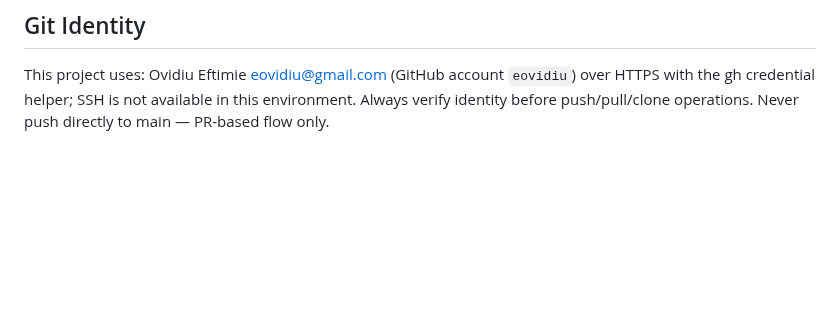
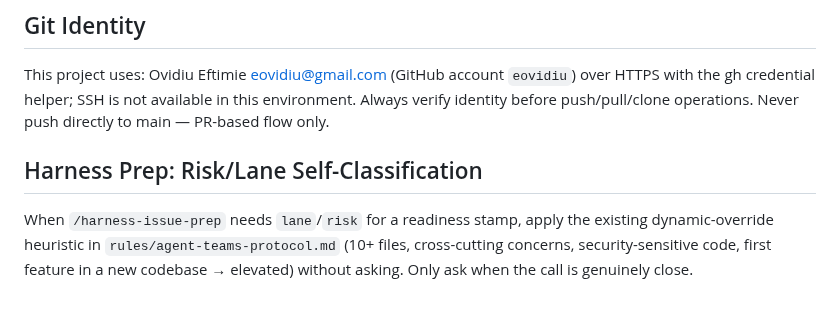
Before and after one commit to oeftimie/vv-claude-harness, a Markdown page: CLAUDE.md, the part around the change. Drawn GitHub-style; blank space fills up the shorter version.

Commit message:
docs: add harness-prep risk/lane self-classification rule
Delegates risk/lane classification for readiness stamps to the
existing dynamic-override heuristic in agent-teams-protocol.md,
per Ovidiu's request to reduce per-prep confirmation.

```diff
--- a/CLAUDE.md
+++ b/CLAUDE.md
@@ -46,3 +46,7 @@ This project uses the Long-Running Agent Harness (vv-harness plugin) to manage i
 ## Git Identity
 
 This project uses: Ovidiu Eftimie <eovidiu@gmail.com> (GitHub account `eovidiu`) over HTTPS with the gh credential helper; SSH is not available in this environment. Always verify identity before push/pull/clone operations. Never push directly to main — PR-based flow only.
+
+## Harness Prep: Risk/Lane Self-Classification
+
+When `/harness-issue-prep` needs `lane`/`risk` for a readiness stamp, apply the existing dynamic-override heuristic in `rules/agent-teams-protocol.md` (10+ files, cross-cutting concerns, security-sensitive code, first feature in a new codebase → elevated) without asking. Only ask when the call is genuinely close.
```
